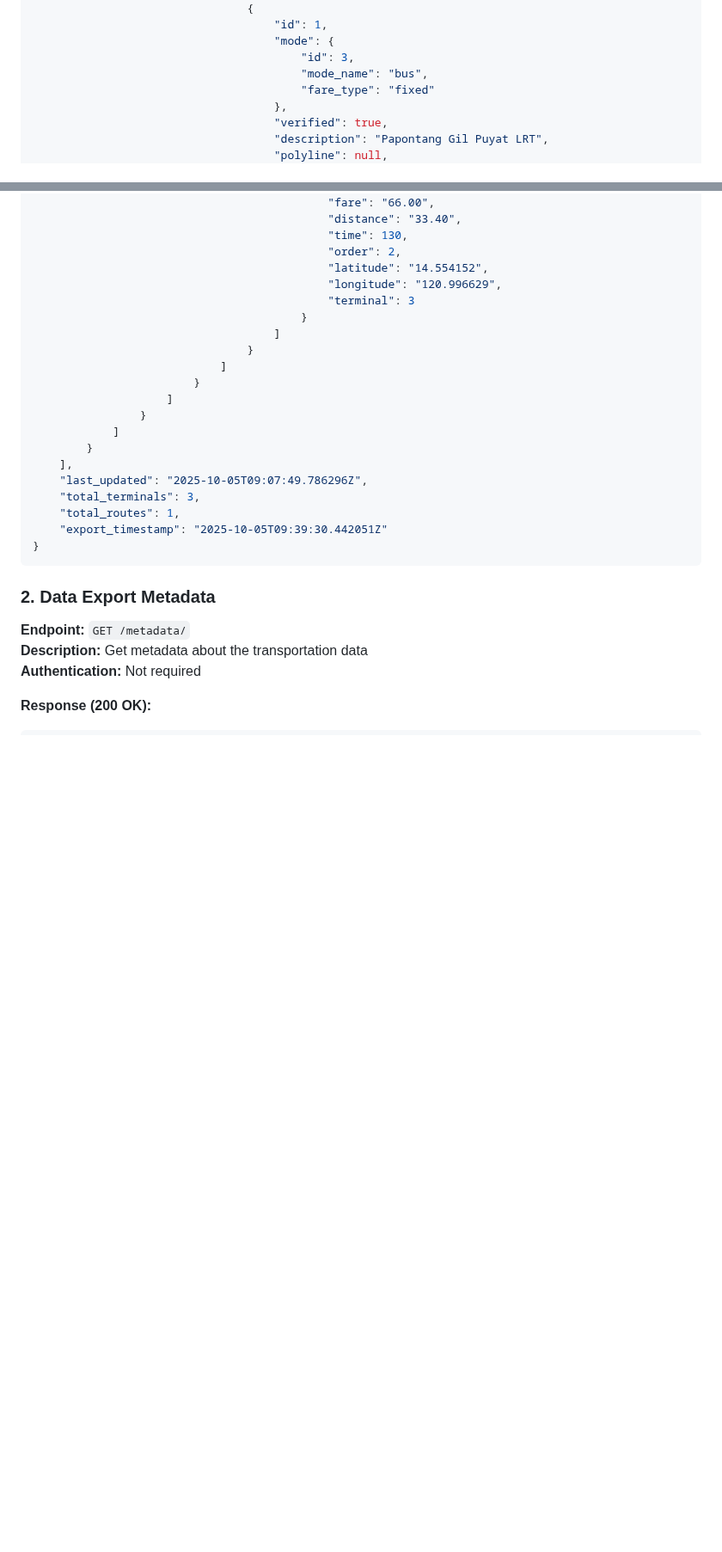
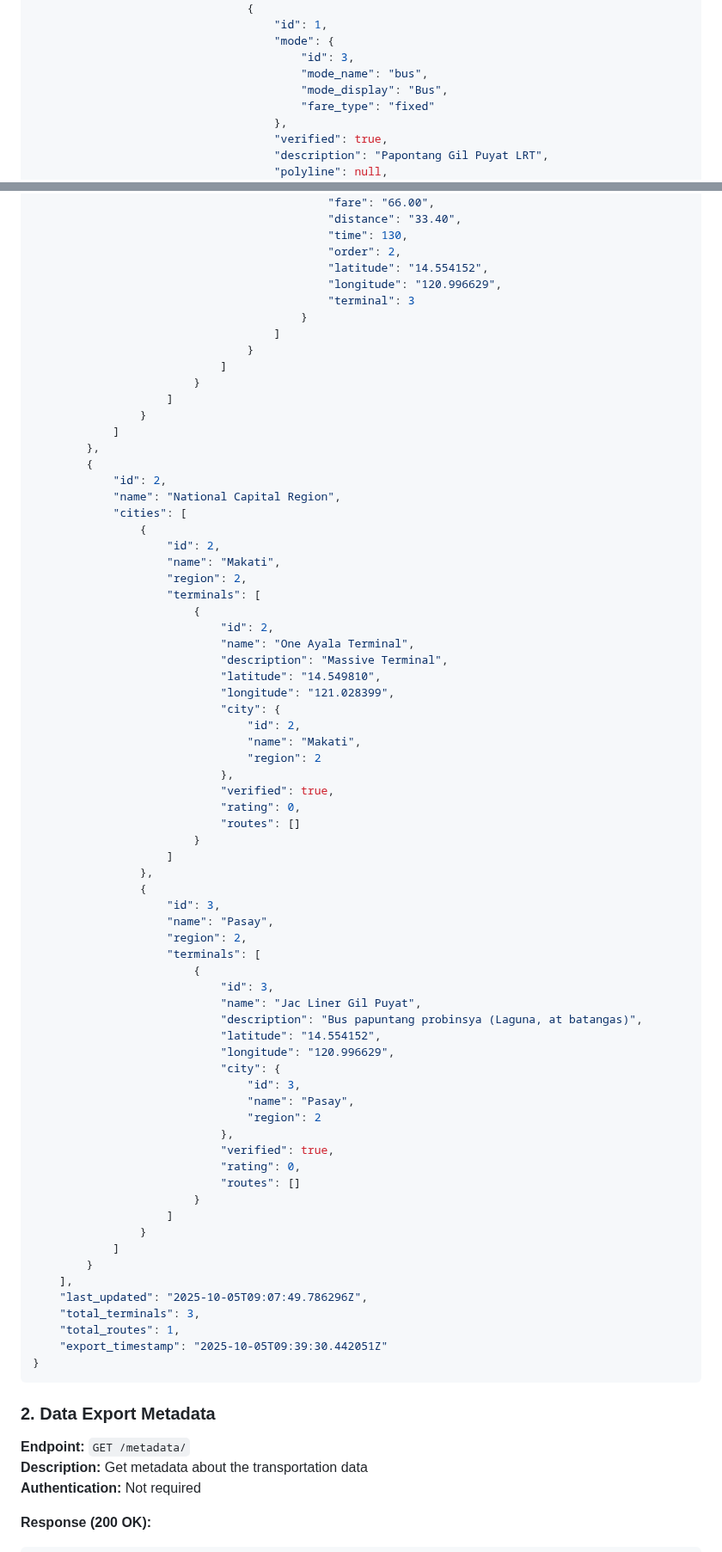
Before and after one commit to Xeliia/Backend-LakBayan, a Markdown page: api/README.md, 2 parts joined by grey strips. Shown at 86% size. Rendered like a GitHub page; blank space fills up the shorter version.

```diff
--- a/api/README.md
+++ b/api/README.md
@@ -337,6 +337,7 @@ Authorization: Bearer <access_token>
                                     "mode": {
                                         "id": 3,
                                         "mode_name": "bus",
+                                        "mode_display": "Bus",
                                         "fare_type": "fixed"
                                     },
                                     "verified": true,
@@ -368,6 +369,56 @@ Authorization: Bearer <access_token>
                                     ]
                                 }
                             ]
+                        }
+                    ]
+                }
+            ]
+        },
+        {
+            "id": 2,
+            "name": "National Capital Region",
+            "cities": [
+                {
+                    "id": 2,
+                    "name": "Makati",
+                    "region": 2,
+                    "terminals": [
+                        {
+                            "id": 2,
+                            "name": "One Ayala Terminal",
+                            "description": "Massive Terminal",
+                            "latitude": "14.549810",
+                            "longitude": "121.028399",
+                            "city": {
+                                "id": 2,
+                                "name": "Makati",
+                                "region": 2
+                            },
+                            "verified": true,
+                            "rating": 0,
+                            "routes": []
+                        }
+                    ]
+                },
+                {
+                    "id": 3,
+                    "name": "Pasay",
+                    "region": 2,
+                    "terminals": [
+                        {
+                            "id": 3,
+                            "name": "Jac Liner Gil Puyat",
+                            "description": "Bus papuntang probinsya (Laguna, at batangas)",
+                            "latitude": "14.554152",
+                            "longitude": "120.996629",
+                            "city": {
+                                "id": 3,
+                                "name": "Pasay",
+                                "region": 2
+                            },
+                            "verified": true,
+                            "rating": 0,
+                            "routes": []
                         }
                     ]
                 }
```
